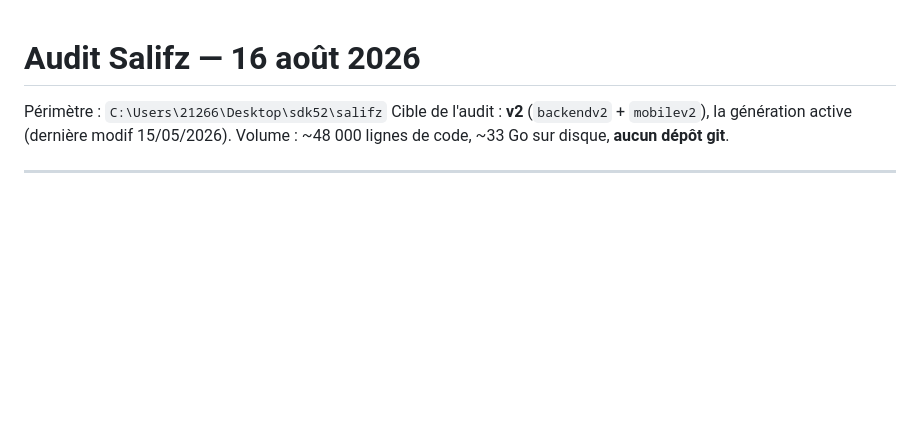
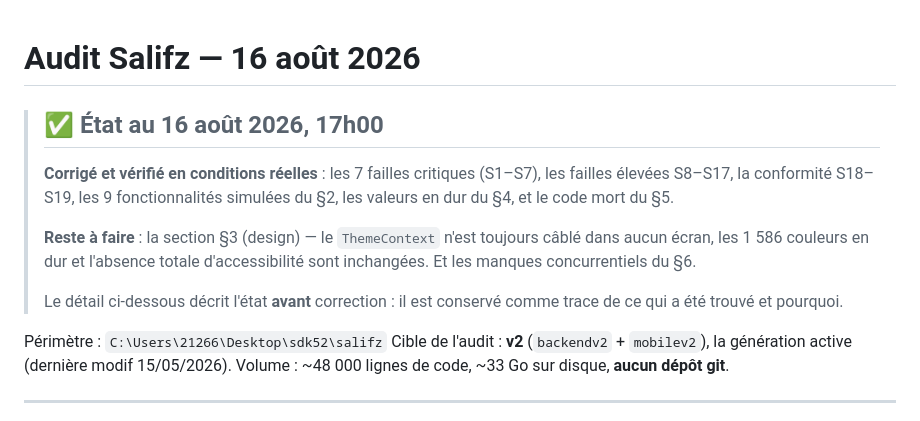
Before and after one commit to salistar/salifz, a Markdown page: AUDIT-SALIFZ.md, the part around the change. GitHub-like rendering; blank space fills up the shorter version.

Commit message:
Audit: ajoute l'etat d'avancement des corrections

```diff
--- a/AUDIT-SALIFZ.md
+++ b/AUDIT-SALIFZ.md
@@ -1,4 +1,17 @@
 # Audit Salifz — 16 août 2026
+
+> ## ✅ État au 16 août 2026, 17h00
+>
+> **Corrigé et vérifié en conditions réelles** : les 7 failles critiques (S1–S7),
+> les failles élevées S8–S17, la conformité S18–S19, les 9 fonctionnalités
+> simulées du §2, les valeurs en dur du §4, et le code mort du §5.
+>
+> **Reste à faire** : la section §3 (design) — le `ThemeContext` n'est toujours
+> câblé dans aucun écran, les 1 586 couleurs en dur et l'absence totale
+> d'accessibilité sont inchangées. Et les manques concurrentiels du §6.
+>
+> Le détail ci-dessous décrit l'état **avant** correction : il est conservé
+> comme trace de ce qui a été trouvé et pourquoi.
 
 Périmètre : `C:\Users\21266\Desktop\sdk52\salifz`
 Cible de l'audit : **v2** (`backendv2` + `mobilev2`), la génération active (dernière modif 15/05/2026).
```
